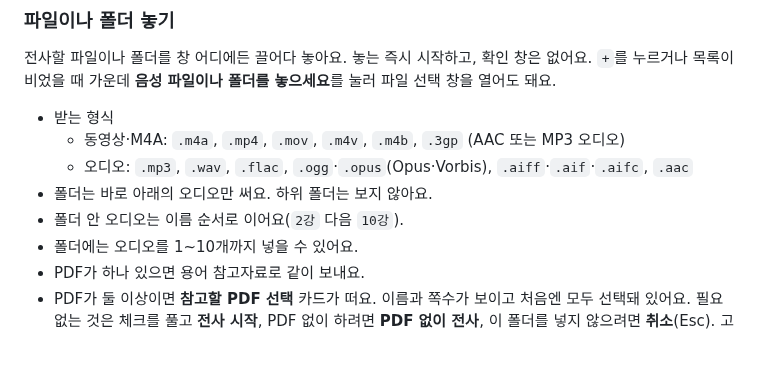
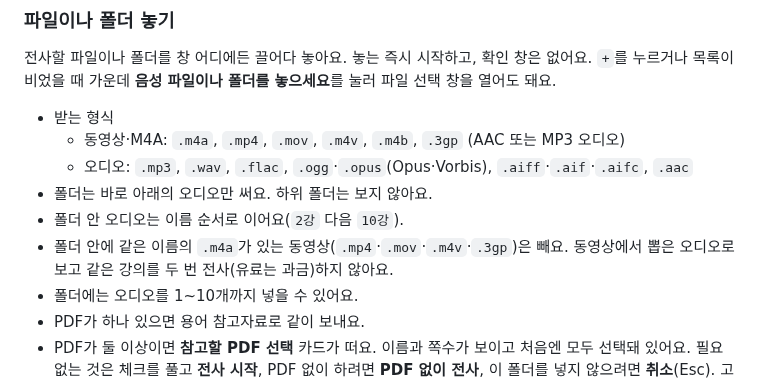
Before and after one commit to jseook11/nalmeok, a Markdown page: docs/usage.md, the part around the change. Drawn GitHub-style; blank space fills up the shorter version.

```diff
--- a/docs/usage.md
+++ b/docs/usage.md
@@ -51,6 +51,7 @@
   - 오디오: `.mp3`, `.wav`, `.flac`, `.ogg`·`.opus`(Opus·Vorbis), `.aiff`·`.aif`·`.aifc`, `.aac`
 - 폴더는 바로 아래의 오디오만 써요. 하위 폴더는 보지 않아요.
 - 폴더 안 오디오는 이름 순서로 이어요(`2강` 다음 `10강`).
+- 폴더 안에 같은 이름의 `.m4a`가 있는 동영상(`.mp4`·`.mov`·`.m4v`·`.3gp`)은 빼요. 동영상에서 뽑은 오디오로 보고 같은 강의를 두 번 전사(유료는 과금)하지 않아요.
 - 폴더에는 오디오를 1~10개까지 넣을 수 있어요.
 - PDF가 하나 있으면 용어 참고자료로 같이 보내요.
 - PDF가 둘 이상이면 **참고할 PDF 선택** 카드가 떠요. 이름과 쪽수가 보이고 처음엔 모두 선택돼 있어요. 필요 없는 것은 체크를 풀고 **전사 시작**, PDF 없이 하려면 **PDF 없이 전사**, 이 폴더를 넣지 않으려면 **취소**(Esc). 고른 결과는 항목에 남아서 **다시 시도**나 **유료로 이어서**에서 다시 묻지 않아요. PDF는 요청마다 같이 가므로 많이 고를수록 토큰(유료는 비용)이 늘어요.
```
Also changed, not shown: README.md (+1 -0 lines).
